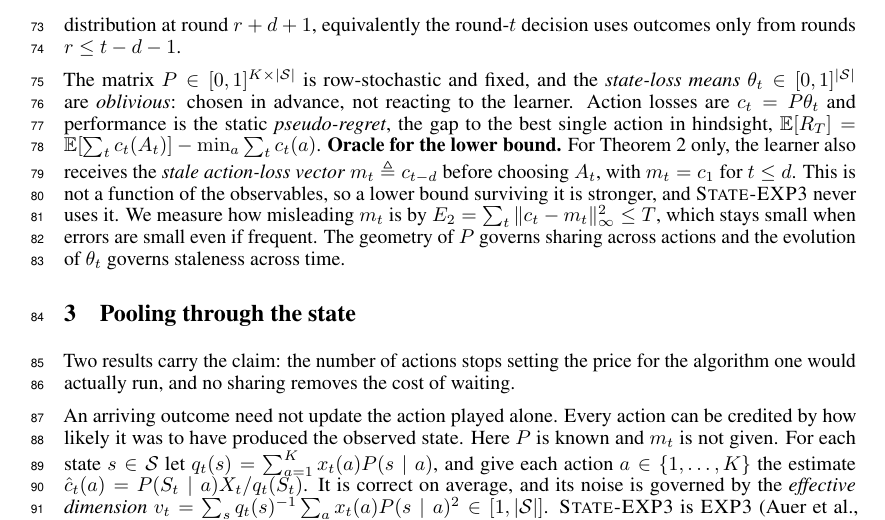
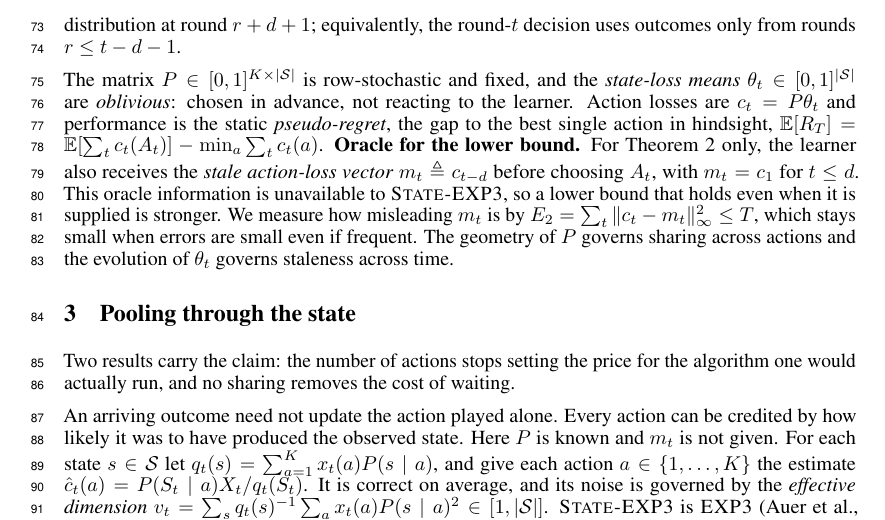
Before and after one commit to melikabaghi/state-exp3, a LaTeX paper (paper/main.tex): part of page 3 of 15, cut so that both start at the same text. Compiled offline with pdfLaTeX.

Commit message:
Section 2 audit: the requested substitution and one comma splice
The oracle sentence is replaced as specified. "Equivalently" was joining two
independent clauses with a comma; it takes a semicolon.

Nothing else in Section 2 was touched. "Oblivious" is left alone, the timing
convention is left alone, and no stylistic preferences were acted on.

One finding is reported rather than fixed, because fixing it would change a
definition the proofs rely on. Section 2 defines the filtration as everything
seen before round t. Appendix F says it is the environment's, including outcomes
not yet delivered. Those are different sigma-algebras, and the difference is not
cosmetic: Appendix F needs x_t to be F_{t-d-1}-measurable, which holds under the
environment's filtration, where round r's outcome is determined at round r, and
fails under the "everything seen" reading, where that outcome enters only at
round r+d. The proof wants the appendix's reading; Section 2 states the other.

Co-Authored-By: Claude Opus 5 <noreply@anthropic.com>

```diff
--- a/paper/main.tex
+++ b/paper/main.tex
@@ -155,15 +155,14 @@ before round $t$; outcomes are conditionally independent across rounds given the
 $S_t$ may update every action that could have produced that state. If an action affects the outcome
 directly, in a way not represented in $S_t$, the argument no longer applies. Here $x_t$ depends only
 on $\mathcal F_{t-1}$; $X_r$ may first affect the action
-distribution at round $r+d+1$, equivalently the round-$t$ decision uses outcomes only from rounds
-$r\le t-d-1$.
+distribution at round $r+d+1$; equivalently, the round-$t$ decision uses outcomes only from
+rounds $r\le t-d-1$.
 
 The matrix $P\in[0,1]^{K\times|\Sset|}$ is row-stochastic and fixed, and the \emph{state-loss means} $\theta_t\in[0,1]^{|\Sset|}$ are \emph{oblivious}:
 chosen in advance, not reacting to the learner. Action losses are $c_t=P\theta_t$ and performance
 is the static \emph{pseudo-regret}, the gap to the best single action in hindsight,
-$\Ex[R_T]=\Ex[\sum_tc_t(A_t)]-\min_a\sum_tc_t(a)$. \textbf{Oracle for the lower bound.} For Theorem~\ref{thm:lower} only, the learner also receives the \emph{stale action-loss vector} $m_t\triangleq c_{t-d}$ before choosing $A_t$, with $m_t=c_1$ for $t\le d$. This is not a
-function of the observables, so a lower bound surviving it is stronger, and
-\textsc{State-EXP3} never uses it. We measure how misleading $m_t$ is by $\etwo=\sum_t\|c_t-m_t\|_\infty^2\le T$, which stays small when
+$\Ex[R_T]=\Ex[\sum_tc_t(A_t)]-\min_a\sum_tc_t(a)$. \textbf{Oracle for the lower bound.} For Theorem~\ref{thm:lower} only, the learner also receives the \emph{stale action-loss vector} $m_t\triangleq c_{t-d}$ before choosing $A_t$, with $m_t=c_1$ for $t\le d$. This oracle information is unavailable to
+\textsc{State-EXP3}, so a lower bound that holds even when it is supplied is stronger. We measure how misleading $m_t$ is by $\etwo=\sum_t\|c_t-m_t\|_\infty^2\le T$, which stays small when
 errors are small even if frequent. The geometry of $P$ governs sharing across actions and the
 evolution of $\theta_t$ governs staleness across time.
 
```
Also changed, not shown: paper/main.pdf.
